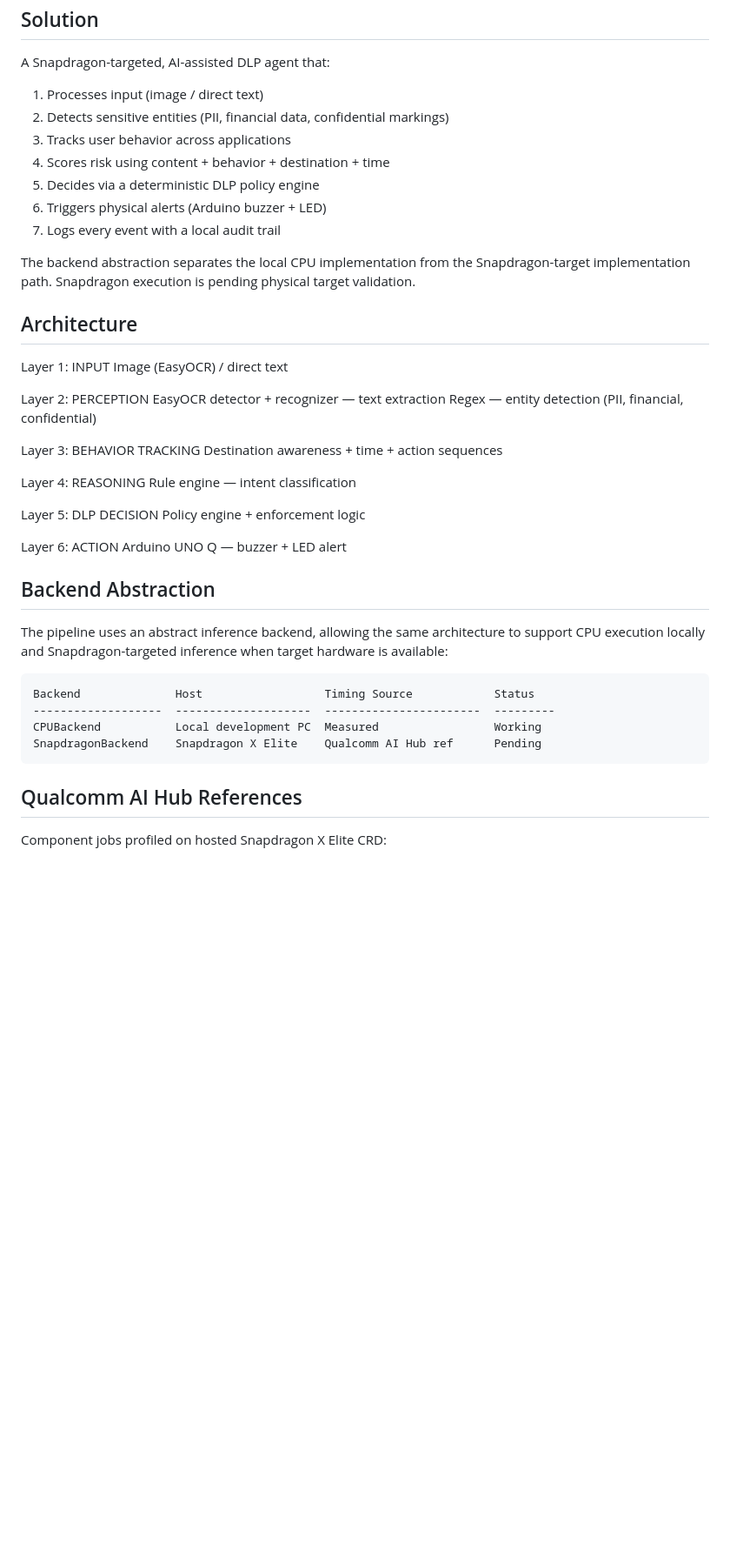
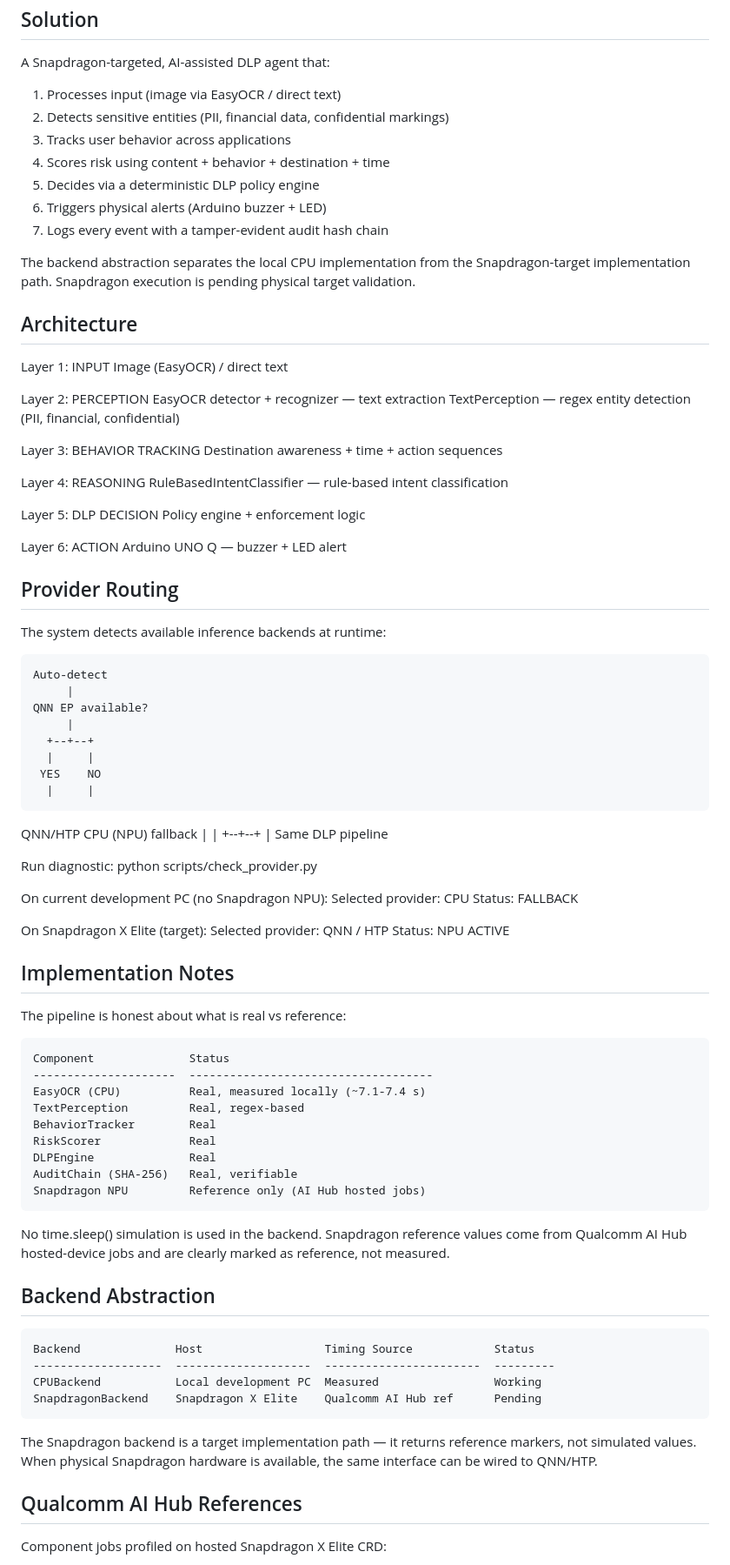
Before and after one commit to Nir-bitcoin/Sentinel-Drishti, a Markdown page: README.md, the part around one of its changes. Shown at 87% size. Drawn GitHub-style; blank space fills up the shorter version.

```diff
--- a/README.md
+++ b/README.md
@@ -36,13 +36,13 @@ Solution
 
 A Snapdragon-targeted, AI-assisted DLP agent that:
 
-1. Processes input (image / direct text)
+1. Processes input (image via EasyOCR / direct text)
 2. Detects sensitive entities (PII, financial data, confidential markings)
 3. Tracks user behavior across applications
 4. Scores risk using content + behavior + destination + time
 5. Decides via a deterministic DLP policy engine
 6. Triggers physical alerts (Arduino buzzer + LED)
-7. Logs every event with a local audit trail
+7. Logs every event with a tamper-evident audit hash chain
 
 The backend abstraction separates the local CPU implementation from the
 Snapdragon-target implementation path. Snapdragon execution is pending
@@ -57,13 +57,13 @@ Layer 1: INPUT
 
 Layer 2: PERCEPTION
     EasyOCR detector + recognizer — text extraction
-    Regex — entity detection (PII, financial, confidential)
+    TextPerception — regex entity detection (PII, financial, confidential)
 
 Layer 3: BEHAVIOR TRACKING
     Destination awareness + time + action sequences
 
 Layer 4: REASONING
-    Rule engine — intent classification
+    RuleBasedIntentClassifier — rule-based intent classification
 
 Layer 5: DLP DECISION
     Policy engine + enforcement logic
@@ -72,17 +72,69 @@ Layer 6: ACTION
     Arduino UNO Q — buzzer + LED alert
 
 
+Provider Routing
+----------------
+
+The system detects available inference backends at runtime:
+
+    Auto-detect
+         |
+    QNN EP available?
+         |
+      +--+--+
+      |     |
+     YES    NO
+      |     |
+   QNN/HTP  CPU
+   (NPU)   fallback
+      |     |
+      +--+--+
+         |
+    Same DLP pipeline
+
+Run diagnostic:
+    python scripts/check_provider.py
+
+On current development PC (no Snapdragon NPU):
+    Selected provider: CPU
+    Status:            FALLBACK
+
+On Snapdragon X Elite (target):
+    Selected provider: QNN / HTP
+    Status:            NPU ACTIVE
+
+
+Implementation Notes
+--------------------
+
+The pipeline is honest about what is real vs reference:
+
+    Component              Status
+    ---------------------  ------------------------------------
+    EasyOCR (CPU)          Real, measured locally (~7.1-7.4 s)
+    TextPerception         Real, regex-based
+    BehaviorTracker        Real
+    RiskScorer             Real
+    DLPEngine              Real
+    AuditChain (SHA-256)   Real, verifiable
+    Snapdragon NPU         Reference only (AI Hub hosted jobs)
+
+No time.sleep() simulation is used in the backend. Snapdragon reference
+values come from Qualcomm AI Hub hosted-device jobs and are clearly
+marked as reference, not measured.
+
+
 Backend Abstraction
 -------------------
-
-The pipeline uses an abstract inference backend, allowing the same
-architecture to support CPU execution locally and Snapdragon-targeted
-inference when target hardware is available:
 
     Backend              Host                  Timing Source            Status
     -------------------  --------------------  -----------------------  ---------
     CPUBackend           Local development PC  Measured                 Working
     SnapdragonBackend    Snapdragon X Elite    Qualcomm AI Hub ref      Pending
+
+The Snapdragon backend is a target implementation path — it returns
+reference markers, not simulated values. When physical Snapdragon
+hardware is available, the same interface can be wired to QNN/HTP.
 
 
 Qualcomm AI Hub References
```
Also changed, not shown: other parts of README.md (+73 -22 lines), docs/snapdragon_validation.md (added, +253 -0 lines).
